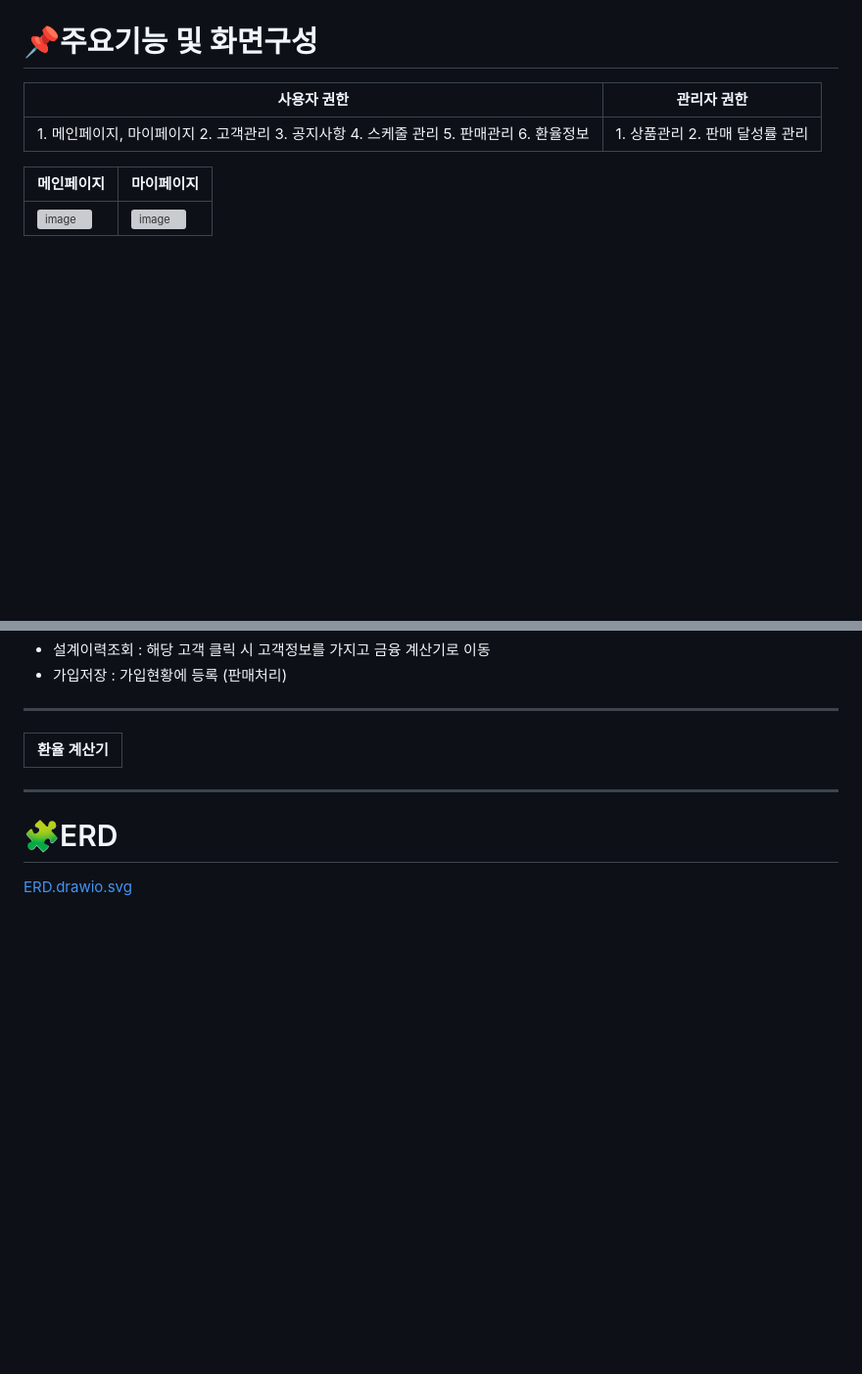
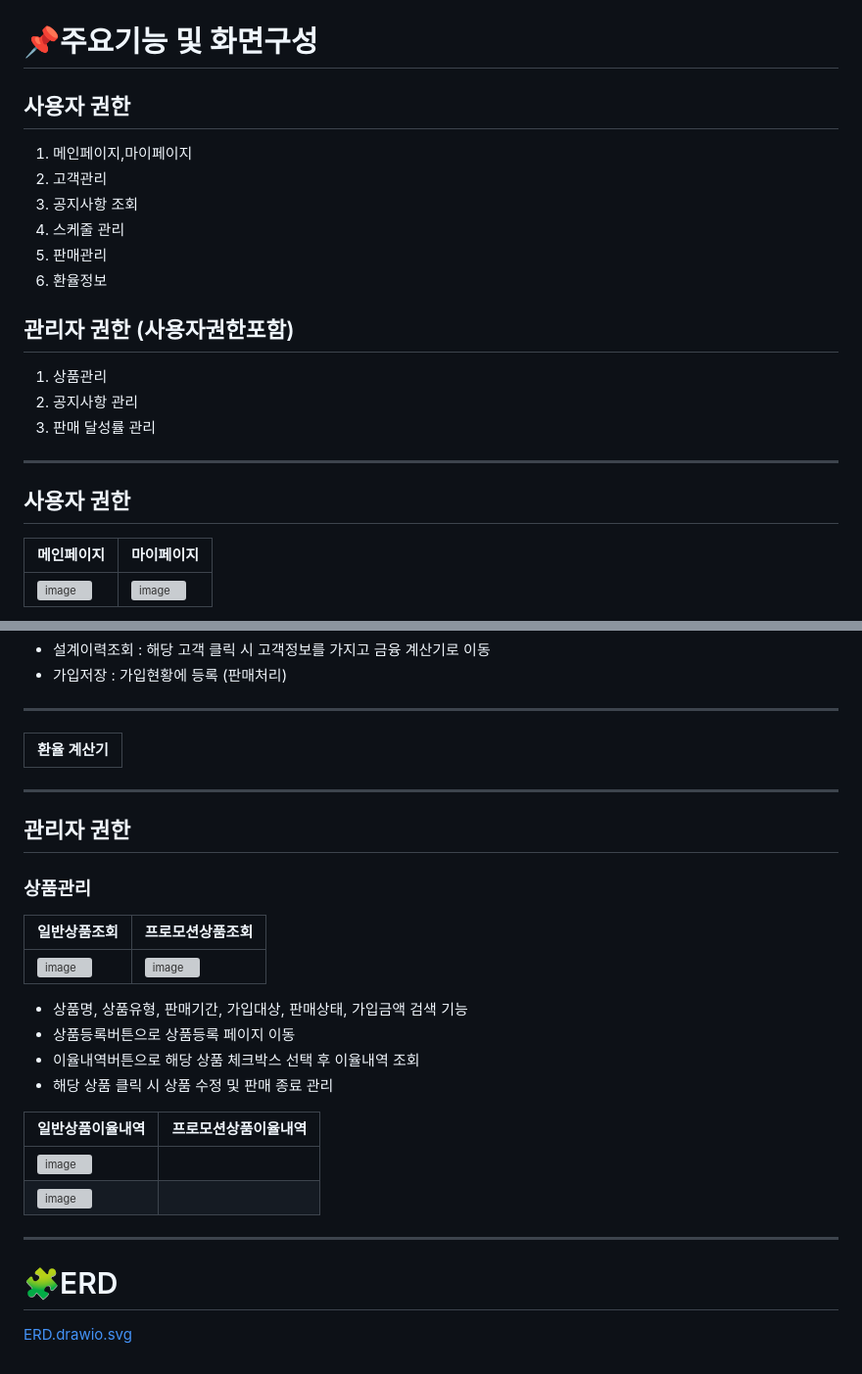
Before and after one commit to hajungin/GS_Project, a Markdown page: README.md, 2 parts joined by grey strips. Shown at 98% size. Rendered like a GitHub page; blank space fills up the shorter version; grey boxes are pictures that could not be loaded.

```diff
--- a/README.md
+++ b/README.md
@@ -79,11 +79,21 @@
 
 ---
 # 📌주요기능 및 화면구성
-| 사용자 권한 | 관리자 권한 |
-| :---: | :---: |
-| 1. 메인페이지, 마이페이지 2. 고객관리 3. 공지사항 4. 스케줄 관리 5. 판매관리 6. 환율정보 | 1. 상품관리   2. 판매 달성률 관리 |
+## 사용자 권한
+1. 메인페이지,마이페이지
+2. 고객관리
+3. 공지사항 조회
+4. 스케줄 관리
+5. 판매관리
+6. 환율정보
 
+## 관리자 권한 (사용자권한포함)
+1. 상품관리
+2. 공지사항 관리
+3. 판매 달성률 관리
 
+---
+## 사용자 권한
 | 메인페이지 | 마이페이지 |
 | ---- | --- |
 | ![image](https://github.com/user-attachments/assets/2ef087a2-fca9-4470-9d97-55dd4df5473a) | ![image](https://github.com/user-attachments/assets/6c18d943-e612-439f-95b9-5daef340b60a) |
@@ -161,5 +171,25 @@
 
 
 ---
+## 관리자 권한
+### 상품관리
+| 일반상품조회 | 프로모션상품조회 |
+| --- | --- |
+| ![image](https://github.com/user-attachments/assets/8f84e5e3-0b19-414b-aafa-fcef31f93b41) | ![image](https://github.com/user-attachments/assets/f4b0f092-f5bc-46e7-b418-9df780969803) |
+
+- 상품명, 상품유형, 판매기간, 가입대상, 판매상태, 가입금액 검색 기능
+- 상품등록버튼으로 상품등록 페이지 이동
+- 이율내역버튼으로 해당 상품 체크박스 선택 후 이율내역 조회
+- 해당 상품 클릭 시 상품 수정 및 판매 종료 관리
+
+| 일반상품이율내역 | 프로모션상품이율내역 |
+| --- | --- |
+|  ![image](https://github.com/user-attachments/assets/06561972-c8dc-4f39-bdb9-bf7cf7dc621b)
+| ![image](https://github.com/user-attachments/assets/7cd4a3b1-cb62-4f85-bcbb-49398b8b4295) |
+
+
+
+
+---
 # 🧩ERD
 [ERD.drawio.svg](ERD.drawio.svg)
```
